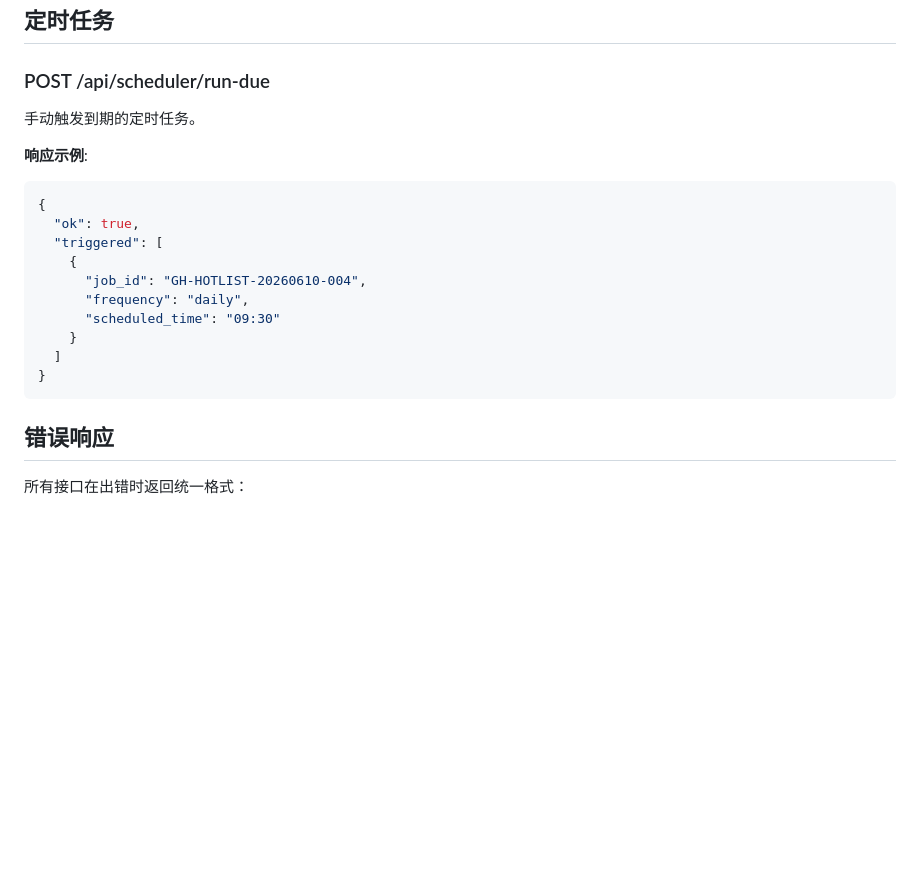
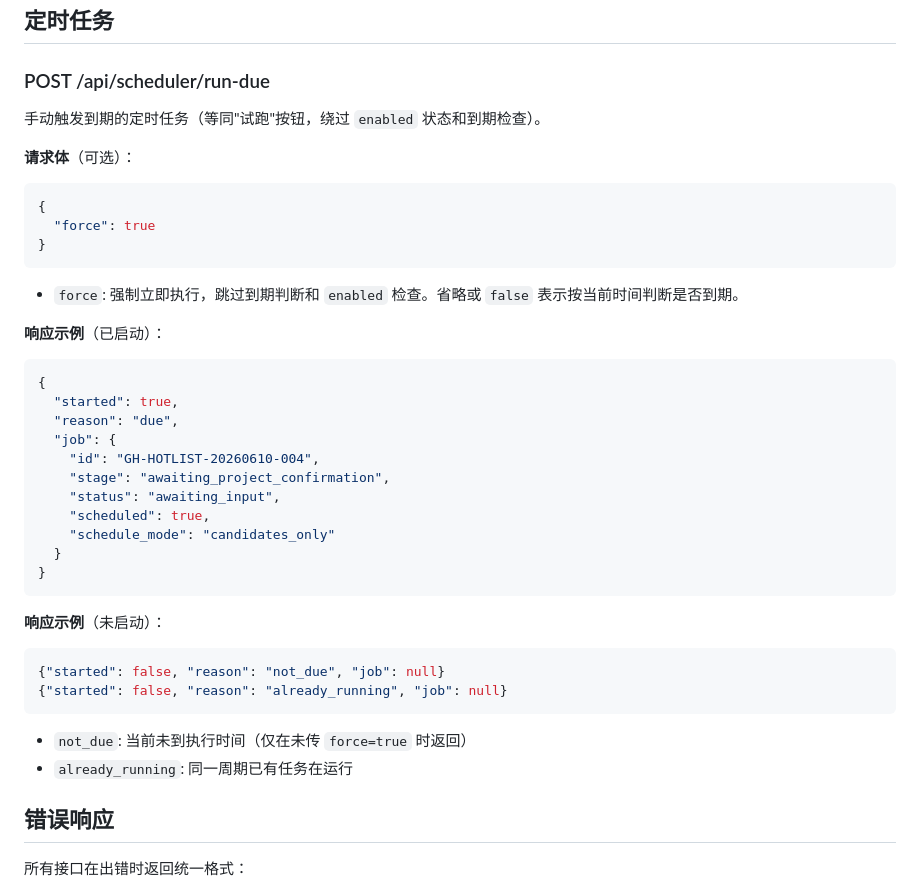
Before and after one commit to zhangsan1989707/video-factory, a Markdown page: docs/api.md, the part around the change. Rendered like a GitHub page; blank space fills up the shorter version.

Commit message:
docs(api): 同步 /api/scheduler/run-due 实际响应格式
原文档写的是
  {"ok": true, "triggered": [{"job_id", "frequency", "scheduled_time"}]}
但实际 run_due_scheduled_draft 返回的是
  {"started": bool, "reason": str, "job": job_or_null}

前端 app.js 用的是 result.job.id（与后端一致），所以是文档错。
修正后补充 reason 枚举（due / not_due / already_running）和
force 字段说明，让文档与代码对齐。

Co-Authored-By: Claude <noreply@anthropic.com>

````diff
--- a/docs/api.md
+++ b/docs/api.md
@@ -629,21 +629,40 @@
 
 ### POST /api/scheduler/run-due
 
-手动触发到期的定时任务。
+手动触发到期的定时任务（等同"试跑"按钮，绕过 `enabled` 状态和到期检查）。
 
-**响应示例**:
+**请求体**（可选）：
 ```json
 {
-  "ok": true,
-  "triggered": [
-    {
-      "job_id": "GH-HOTLIST-20260610-004",
-      "frequency": "daily",
-      "scheduled_time": "09:30"
-    }
-  ]
+  "force": true
 }
 ```
+
+- `force`: 强制立即执行，跳过到期判断和 `enabled` 检查。省略或 `false` 表示按当前时间判断是否到期。
+
+**响应示例**（已启动）：
+```json
+{
+  "started": true,
+  "reason": "due",
+  "job": {
+    "id": "GH-HOTLIST-20260610-004",
+    "stage": "awaiting_project_confirmation",
+    "status": "awaiting_input",
+    "scheduled": true,
+    "schedule_mode": "candidates_only"
+  }
+}
+```
+
+**响应示例**（未启动）：
+```json
+{"started": false, "reason": "not_due", "job": null}
+{"started": false, "reason": "already_running", "job": null}
+```
+
+- `not_due`: 当前未到执行时间（仅在未传 `force=true` 时返回）
+- `already_running`: 同一周期已有任务在运行
 
 ## 错误响应
 
````
